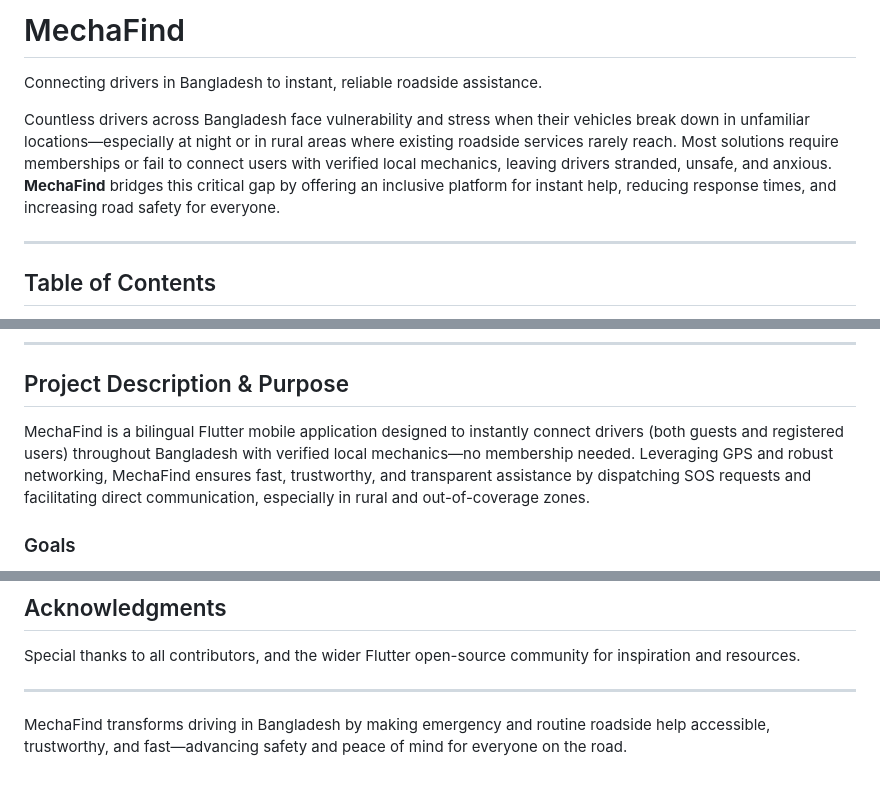
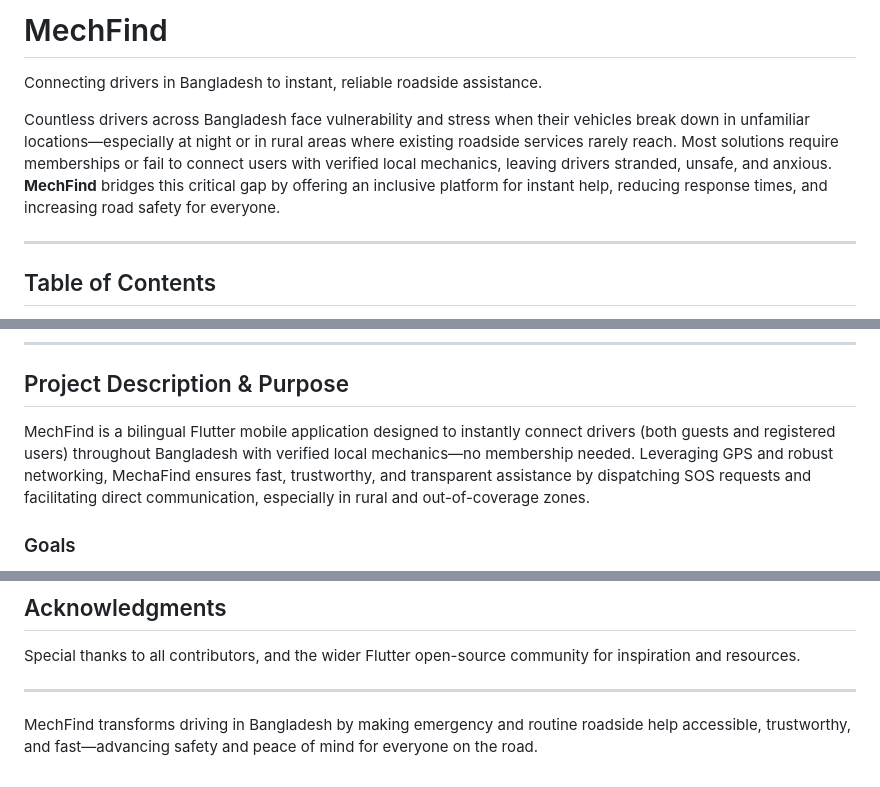
Before and after one commit to Abrar10592/MechaFind, a Markdown page: README.md, 3 parts joined by grey strips. Rendered like a GitHub page.

Commit message:
Final README updated

```diff
--- a/README.md
+++ b/README.md
@@ -1,8 +1,8 @@
-# MechaFind
+# MechFind
 
 Connecting drivers in Bangladesh to instant, reliable roadside assistance.
 
-Countless drivers across Bangladesh face vulnerability and stress when their vehicles break down in unfamiliar locations—especially at night or in rural areas where existing roadside services rarely reach. Most solutions require memberships or fail to connect users with verified local mechanics, leaving drivers stranded, unsafe, and anxious. **MechaFind** bridges this critical gap by offering an inclusive platform for instant help, reducing response times, and increasing road safety for everyone.
+Countless drivers across Bangladesh face vulnerability and stress when their vehicles break down in unfamiliar locations—especially at night or in rural areas where existing roadside services rarely reach. Most solutions require memberships or fail to connect users with verified local mechanics, leaving drivers stranded, unsafe, and anxious. **MechFind** bridges this critical gap by offering an inclusive platform for instant help, reducing response times, and increasing road safety for everyone.
 
 ---
 
@@ -21,7 +21,7 @@ Countless drivers across Bangladesh face vulnerability and stress when their veh
 
 ## Project Description & Purpose
 
-MechaFind is a bilingual Flutter mobile application designed to instantly connect drivers (both guests and registered users) throughout Bangladesh with verified local mechanics—no membership needed. Leveraging GPS and robust networking, MechaFind ensures fast, trustworthy, and transparent assistance by dispatching SOS requests and facilitating direct communication, especially in rural and out-of-coverage zones.
+MechFind is a bilingual Flutter mobile application designed to instantly connect drivers (both guests and registered users) throughout Bangladesh with verified local mechanics—no membership needed. Leveraging GPS and robust networking, MechaFind ensures fast, trustworthy, and transparent assistance by dispatching SOS requests and facilitating direct communication, especially in rural and out-of-coverage zones.
 
 ### Goals
 
@@ -106,4 +106,4 @@ Special thanks to all contributors, and the wider Flutter open-source community
 
 ---
 
-MechaFind transforms driving in Bangladesh by making emergency and routine roadside help accessible, trustworthy, and fast—advancing safety and peace of mind for everyone on the road.
+MechFind transforms driving in Bangladesh by making emergency and routine roadside help accessible, trustworthy, and fast—advancing safety and peace of mind for everyone on the road.
```
